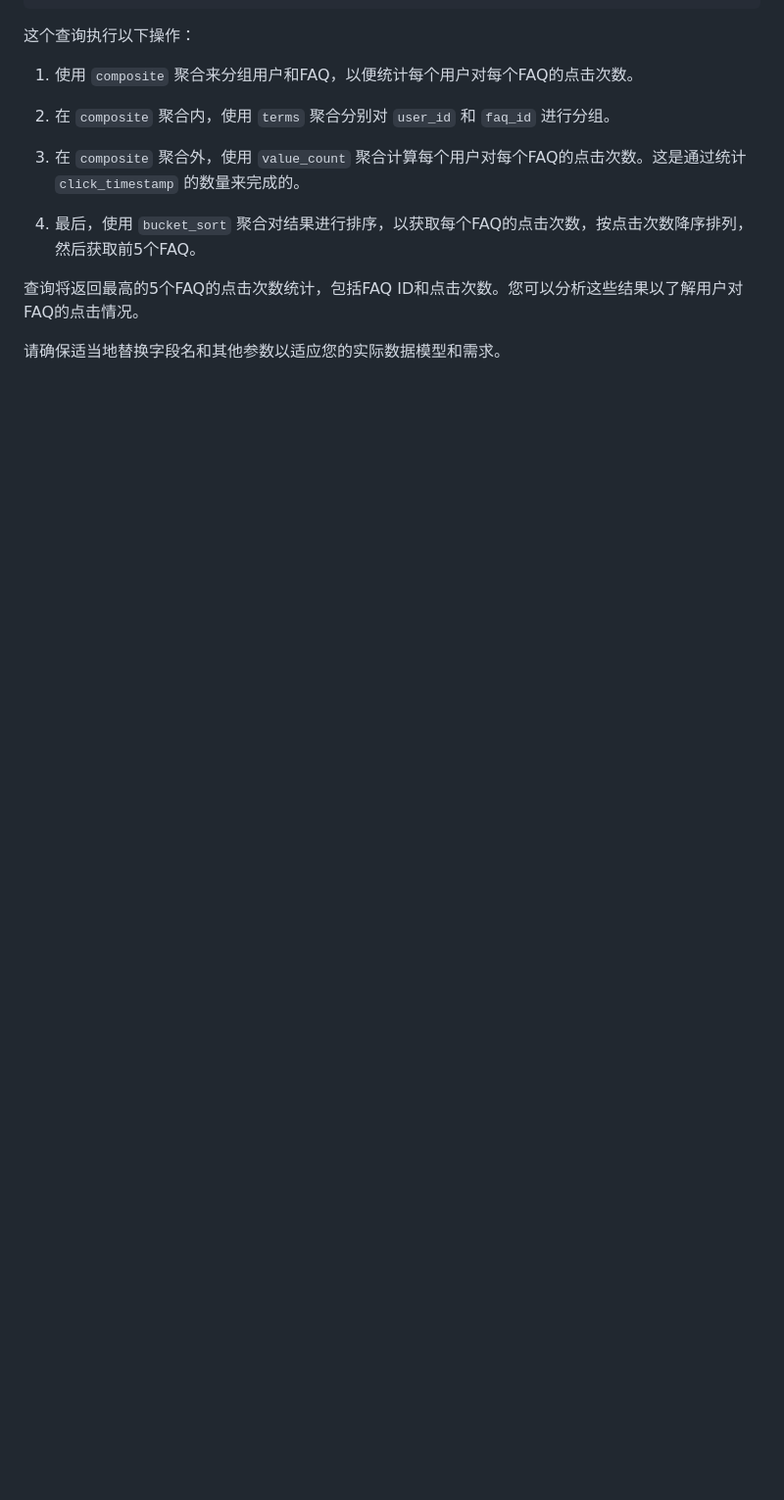
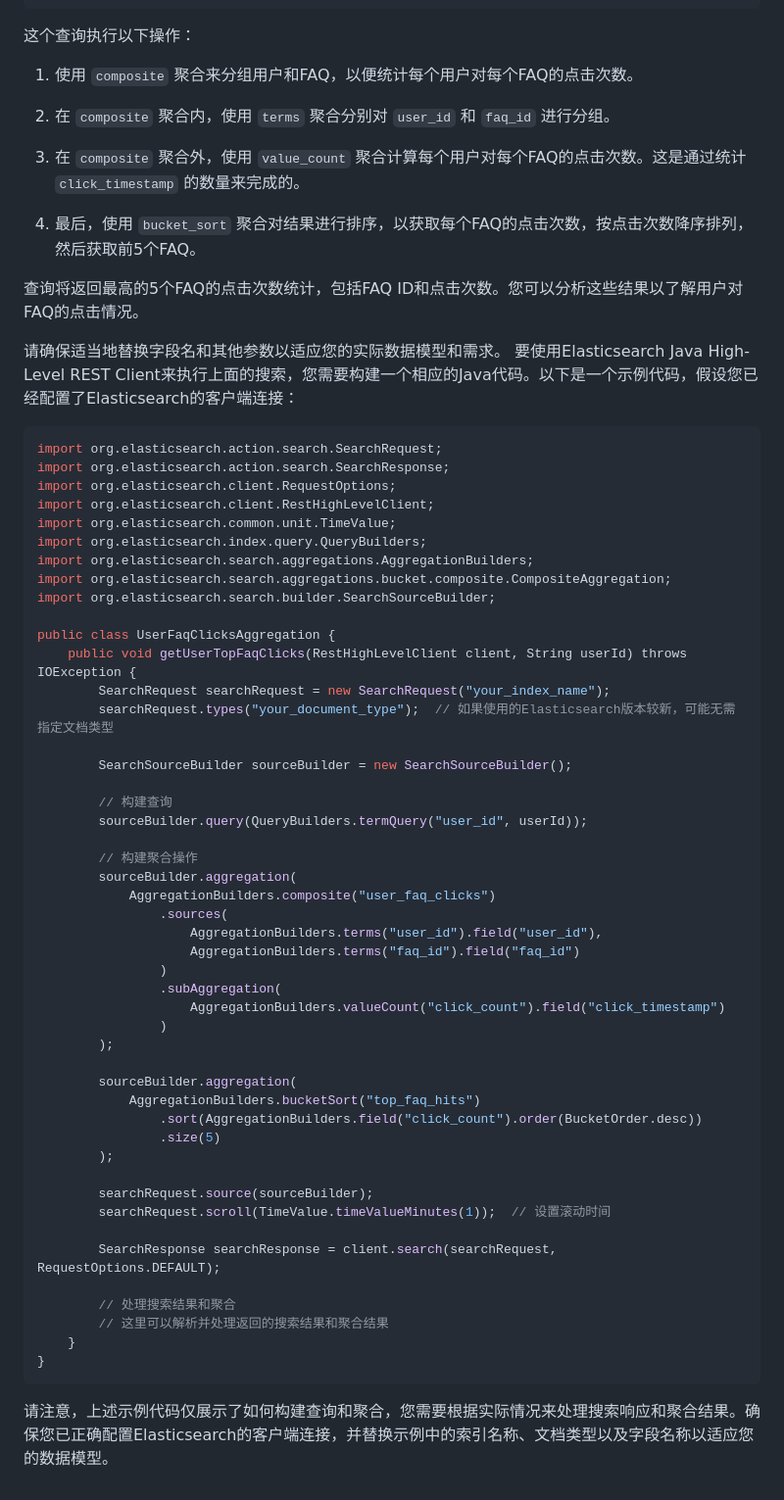
Before and after one commit to Liu-Shihao/elasticsearch-demo, a Markdown page: doc/es.md, the part around the change. Shown at 98% size. Rendered like a GitHub page; blank space fills up the shorter version.

Commit message:
Java Client Aggregation Search

````diff
--- a/doc/es.md
+++ b/doc/es.md
@@ -142,3 +142,56 @@
 查询将返回最高的5个FAQ的点击次数统计，包括FAQ ID和点击次数。您可以分析这些结果以了解用户对FAQ的点击情况。
 
 请确保适当地替换字段名和其他参数以适应您的实际数据模型和需求。
+要使用Elasticsearch Java High-Level REST Client来执行上面的搜索，您需要构建一个相应的Java代码。以下是一个示例代码，假设您已经配置了Elasticsearch的客户端连接：
+
+```java
+import org.elasticsearch.action.search.SearchRequest;
+import org.elasticsearch.action.search.SearchResponse;
+import org.elasticsearch.client.RequestOptions;
+import org.elasticsearch.client.RestHighLevelClient;
+import org.elasticsearch.common.unit.TimeValue;
+import org.elasticsearch.index.query.QueryBuilders;
+import org.elasticsearch.search.aggregations.AggregationBuilders;
+import org.elasticsearch.search.aggregations.bucket.composite.CompositeAggregation;
+import org.elasticsearch.search.builder.SearchSourceBuilder;
+
+public class UserFaqClicksAggregation {
+    public void getUserTopFaqClicks(RestHighLevelClient client, String userId) throws IOException {
+        SearchRequest searchRequest = new SearchRequest("your_index_name");
+        searchRequest.types("your_document_type");  // 如果使用的Elasticsearch版本较新，可能无需指定文档类型
+
+        SearchSourceBuilder sourceBuilder = new SearchSourceBuilder();
+
+        // 构建查询
+        sourceBuilder.query(QueryBuilders.termQuery("user_id", userId));
+
+        // 构建聚合操作
+        sourceBuilder.aggregation(
+            AggregationBuilders.composite("user_faq_clicks")
+                .sources(
+                    AggregationBuilders.terms("user_id").field("user_id"),
+                    AggregationBuilders.terms("faq_id").field("faq_id")
+                )
+                .subAggregation(
+                    AggregationBuilders.valueCount("click_count").field("click_timestamp")
+                )
+        );
+
+        sourceBuilder.aggregation(
+            AggregationBuilders.bucketSort("top_faq_hits")
+                .sort(AggregationBuilders.field("click_count").order(BucketOrder.desc))
+                .size(5)
+        );
+
+        searchRequest.source(sourceBuilder);
+        searchRequest.scroll(TimeValue.timeValueMinutes(1));  // 设置滚动时间
+
+        SearchResponse searchResponse = client.search(searchRequest, RequestOptions.DEFAULT);
+
+        // 处理搜索结果和聚合
+        // 这里可以解析并处理返回的搜索结果和聚合结果
+    }
+}
+```
+
+请注意，上述示例代码仅展示了如何构建查询和聚合，您需要根据实际情况来处理搜索响应和聚合结果。确保您已正确配置Elasticsearch的客户端连接，并替换示例中的索引名称、文档类型以及字段名称以适应您的数据模型。
````
